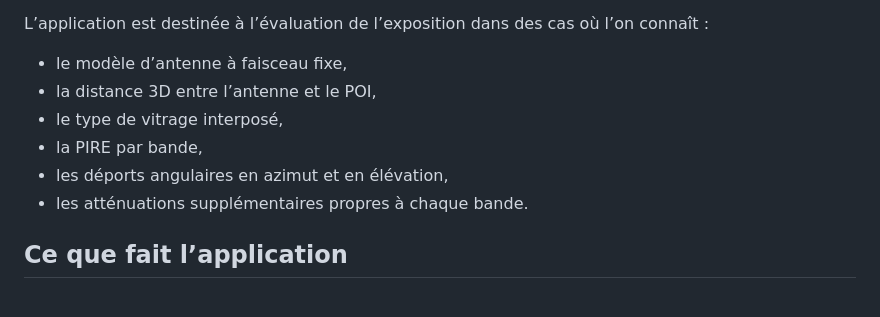
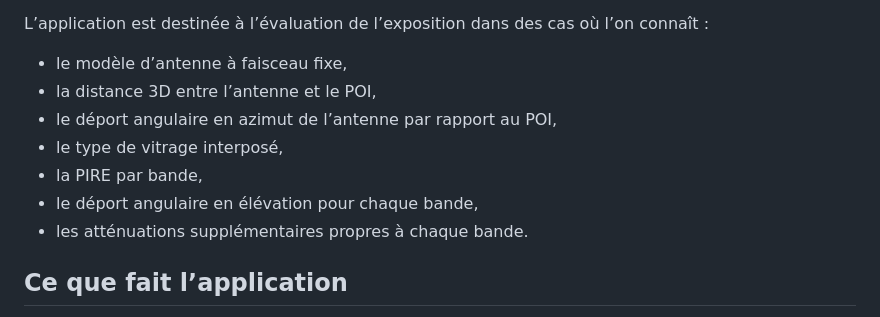
Before and after one commit to ED94120/calcul-expositions-ff-deports, a Markdown page: README.md, the part around one of its changes. GitHub-like rendering.

```diff
--- a/README.md
+++ b/README.md
@@ -12,9 +12,10 @@ L’application est destinée à l’évaluation de l’exposition dans des cas
 
 - le modèle d’antenne à faisceau fixe,
 - la distance 3D entre l’antenne et le POI,
+- le déport angulaire en azimut de l’antenne par rapport au POI,
 - le type de vitrage interposé,
 - la PIRE par bande,
-- les déports angulaires en azimut et en élévation,
+- le déport angulaire en élévation pour chaque bande,
 - les atténuations supplémentaires propres à chaque bande.
 
 ## Ce que fait l’application
```
Also changed, not shown: other parts of README.md (+68 -12 lines).
